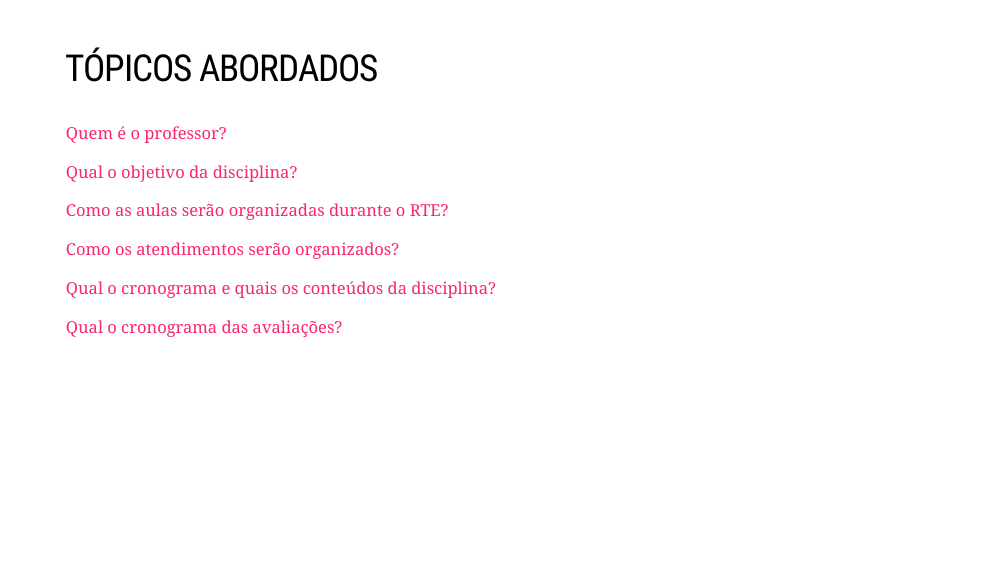
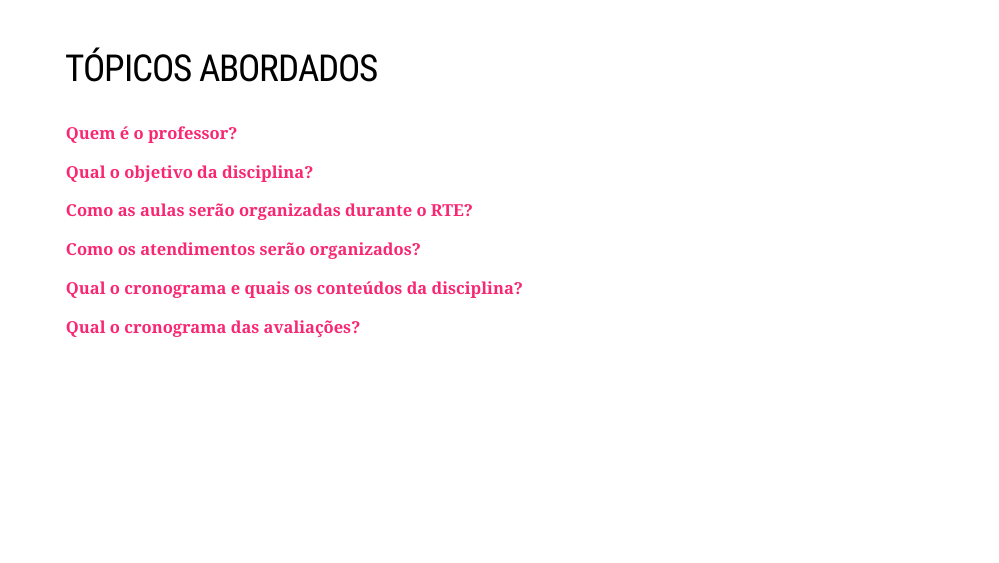
Before and after one commit to Valerio-Victor/01_adm03f_apresentacao_disciplina, an R Markdown document (docs/index.Rmd): page 2 of 21. Rendered offline with R 4.5, knitr and Pandoc, with nearby package versions; the slides are laid out offline by our stand-in for remark.js, each with all of its steps uncovered, in fonts that may differ from those the slides ask for, and without slide numbers, shadows or browser add-ons; some code elsewhere in the file could not run offline; a font, style sheet, LaTeX package, included part or bibliography that could not be used is replaced or left out.

```diff
--- a/docs/index.Rmd
+++ b/docs/index.Rmd
@@ -40,30 +40,38 @@
 ## TÓPICOS ABORDADOS
 
 
-[Quem é o professor?](#sobre_professor)
+[**Quem é o professor?**](#sobre_professor)
 
-[Qual o objetivo da disciplina?](#objetivo_disciplina)
 
-[Como as aulas serão organizadas durante o RTE?](#organizacao_aulas)
+[**Qual o objetivo da disciplina?**](#objetivo_disciplina)
 
-[Como os atendimentos serão organizados?](#atendimentos)
 
-[Qual o cronograma e quais os conteúdos da disciplina?](#cronograma)
+[**Como as aulas serão organizadas durante o RTE?**](#organizacao_aulas)
 
-[Qual o cronograma das avaliações?](#avaliacoes)
 
+[**Como os atendimentos serão organizados?**](#atendimentos)
+
+
+[**Qual o cronograma e quais os conteúdos da disciplina?**](#cronograma)
+
+
+[**Qual o cronograma das avaliações?**](#avaliacoes)
 
 
 ---
 class: inverse, center, middle
 name: sobre_professor
 
+
 ## QUEM É O PROFESSOR?
+
 
 ---
 <div style="text-align: justify">
 
+
 ## PRINCIPAIS INFORMAÇÕES
+
 
 - **Nome:** Victor Valerio;
 
```
Also changed, not shown: docs/index.Rmd (23 more changed lines), 1 other file.
